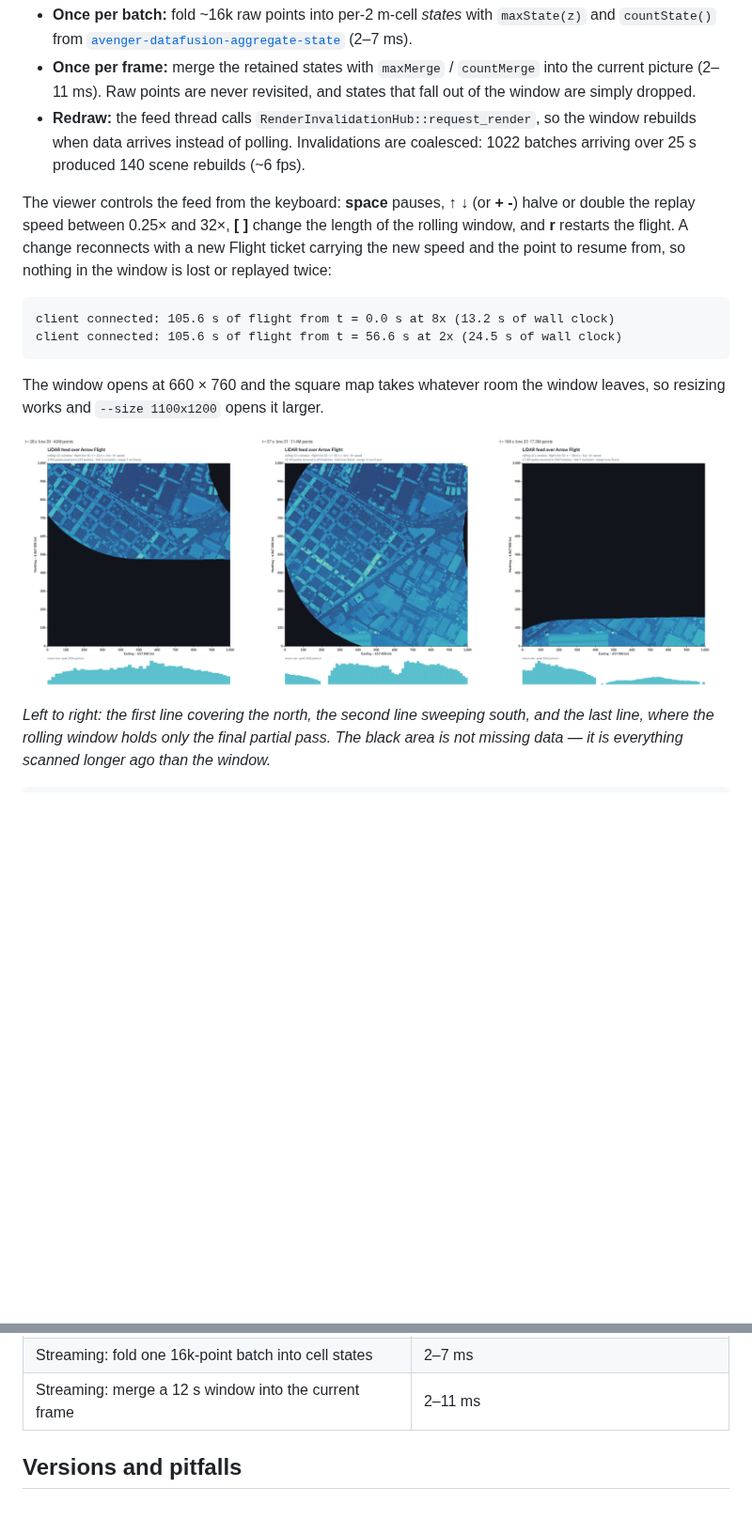
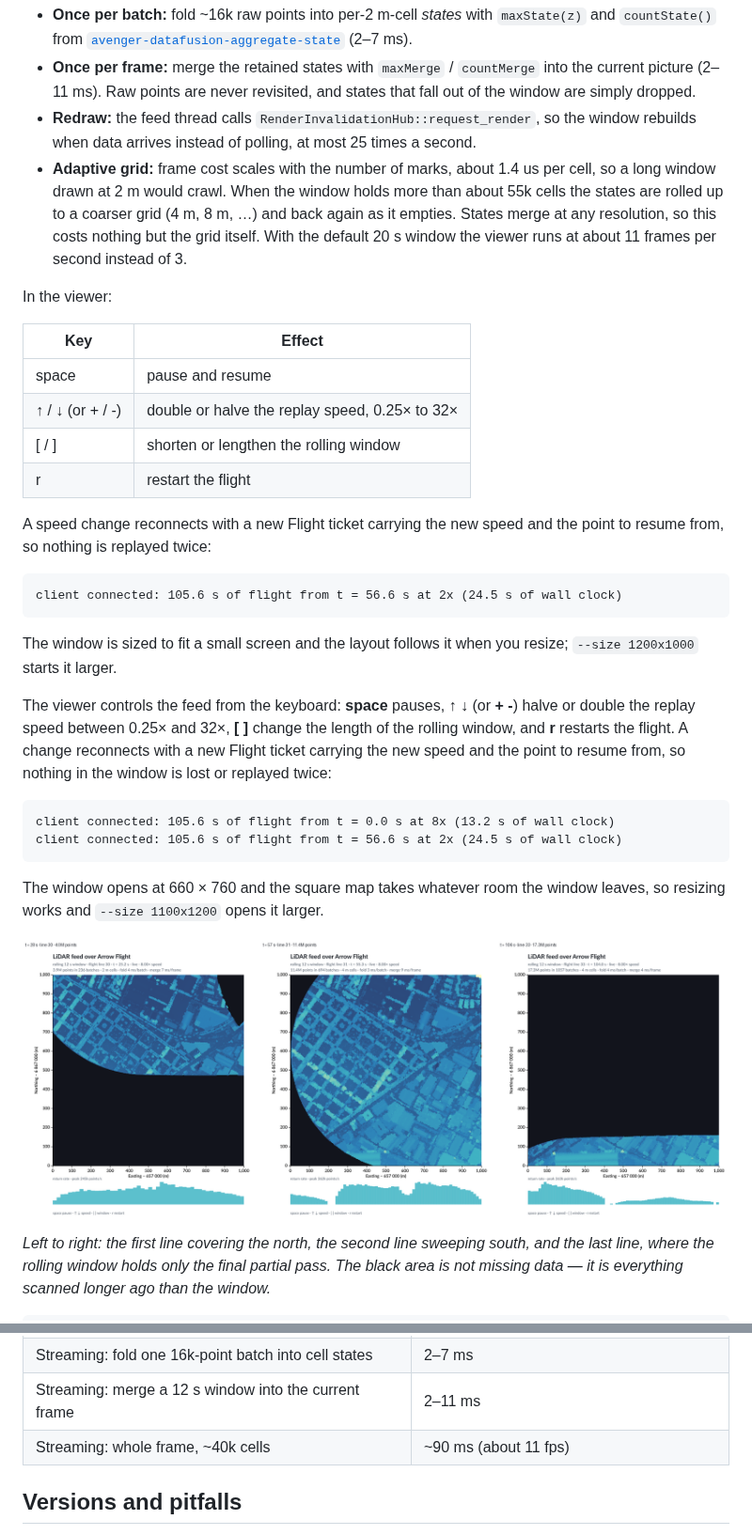
Before and after one commit to mattijn/avenger-sedona-pointcloud, a Markdown page: README.md, 2 parts joined by grey strips. Shown at 94% size. Rendered like a GitHub page; pictures changed too: docs/images/stream_live.png; blank space fills up the shorter version.

````diff
--- a/README.md
+++ b/README.md
@@ -128,9 +128,33 @@ N seconds of scanning:
   into the current picture (2–11 ms). Raw points are never revisited, and
   states that fall out of the window are simply dropped.
 - **Redraw:** the feed thread calls `RenderInvalidationHub::request_render`, so
-  the window rebuilds when data arrives instead of polling. Invalidations are
-  coalesced: 1022 batches arriving over 25 s produced 140 scene rebuilds
-  (~6 fps).
+  the window rebuilds when data arrives instead of polling, at most 25 times a
+  second.
+- **Adaptive grid:** frame cost scales with the number of marks, about 1.4 us
+  per cell, so a long window drawn at 2 m would crawl. When the window holds
+  more than about 55k cells the states are rolled up to a coarser grid (4 m,
+  8 m, …) and back again as it empties. States merge at any resolution, so this
+  costs nothing but the grid itself. With the default 20 s window the viewer
+  runs at about 11 frames per second instead of 3.
+
+In the viewer:
+
+| Key | Effect |
+|---|---|
+| space | pause and resume |
+| ↑ / ↓ (or + / -) | double or halve the replay speed, 0.25× to 32× |
+| [ / ] | shorten or lengthen the rolling window |
+| r | restart the flight |
+
+A speed change reconnects with a new Flight ticket carrying the new speed and
+the point to resume from, so nothing is replayed twice:
+
+```
+client connected: 105.6 s of flight from t = 56.6 s at 2x (24.5 s of wall clock)
+```
+
+The window is sized to fit a small screen and the layout follows it when you
+resize; `--size 1200x1000` starts it larger.
 
 The viewer controls the feed from the keyboard: **space** pauses, **↑ ↓**
 (or **+ -**) halve or double the replay speed between 0.25× and 32×, **[ ]**
@@ -201,6 +225,7 @@ Timings measured on an Apple Silicon Mac:
 | Rendering 1M points to a 2× PNG | 0.2–0.3 s |
 | Streaming: fold one 16k-point batch into cell states | 2–7 ms |
 | Streaming: merge a 12 s window into the current frame | 2–11 ms |
+| Streaming: whole frame, ~40k cells | ~90 ms (about 11 fps) |
 
 ## Versions and pitfalls
 
````
Also changed, not shown: 1 other file.
